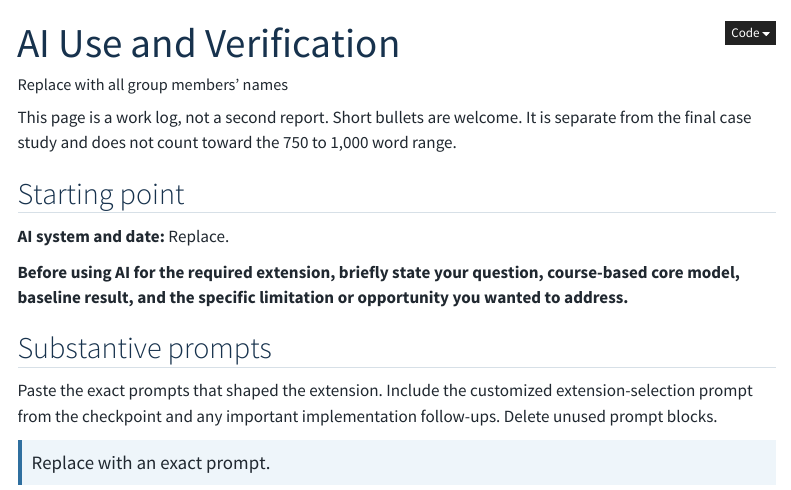
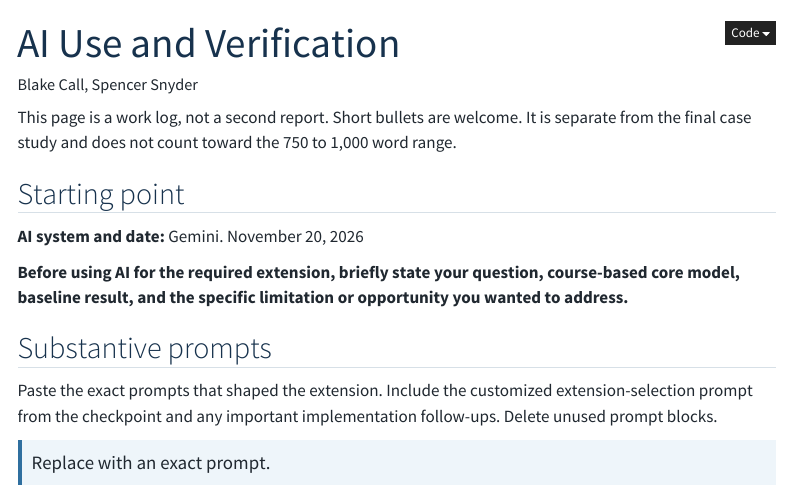
Before and after one commit to blakecall25/Portfolio, a Quarto document (ai-use.qmd): the page in a window 1100 px wide, from its top. Rendered offline with R 4.5, knitr and Pandoc in place of Quarto, with nearby package versions; menus at the side of the page are left out.

Commit message:
Ai use check

```diff
--- a/ai-use.qmd
+++ b/ai-use.qmd
@@ -1,14 +1,14 @@
 ---
 title: "AI Use and Verification"
 description: "A concise record of AI-supported work on this project."
-author: "Replace with all group members' names"
+author: "Blake Call, Spencer Snyder"
 ---
 
 This page is a work log, not a second report. Short bullets are welcome. It is separate from the final case study and does not count toward the 750 to 1,000 word range.
 
 ## Starting point
 
-**AI system and date:** Replace.
+**AI system and date:** Gemini. November 20, 2026
 
 **Before using AI for the required extension, briefly state your question, course-based core model, baseline result, and the specific limitation or opportunity you wanted to address.**
 
```
Also changed, not shown: docs/search.json, 1 other file.
